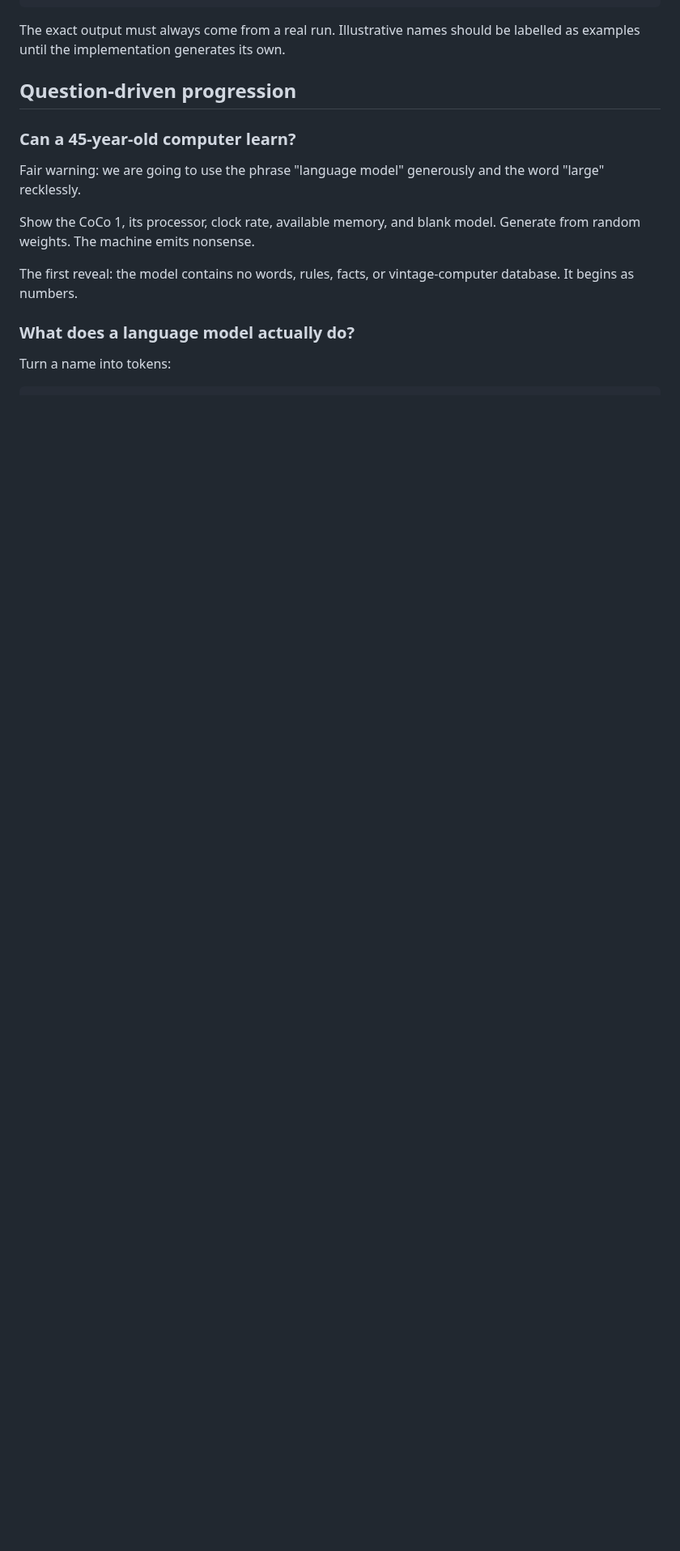
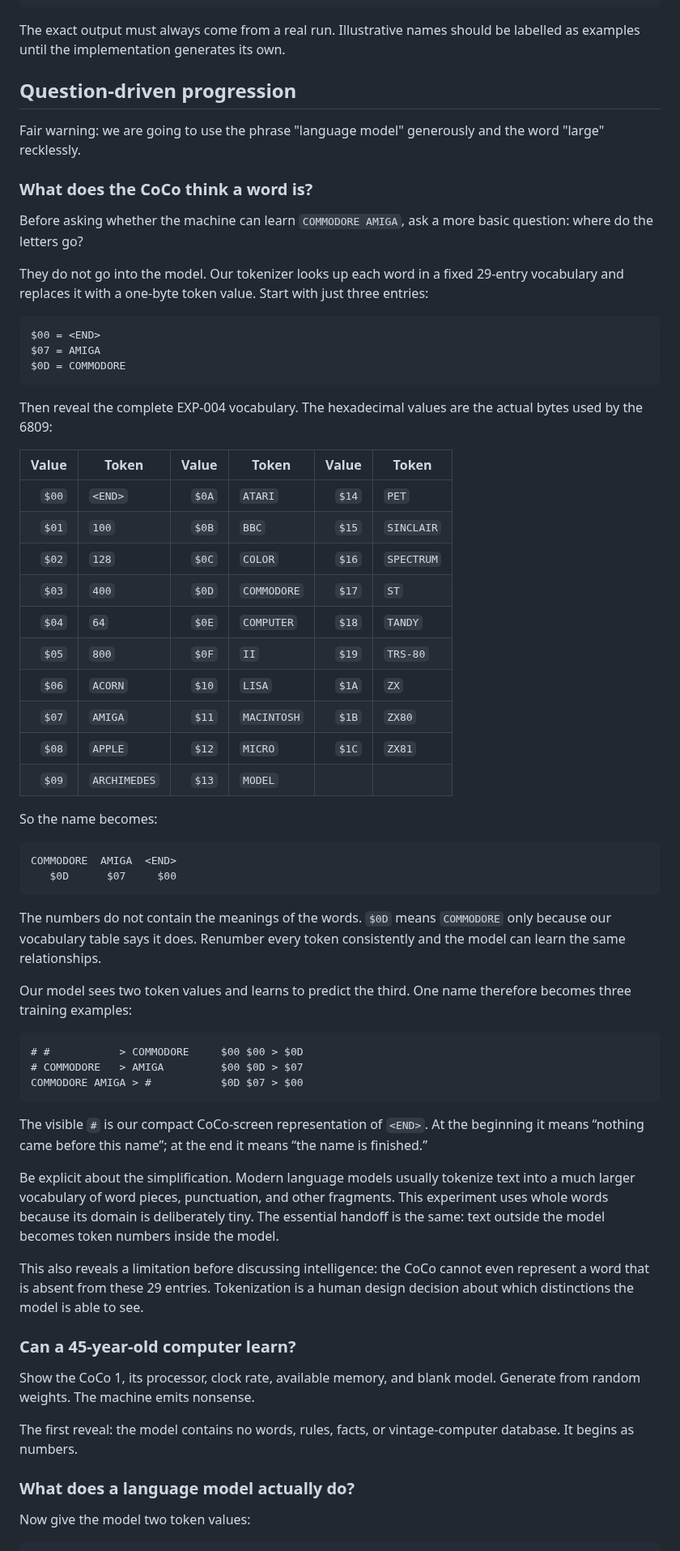
Before and after one commit to svetzal/coco-llm, a Markdown page: presentation/learning-journey.md, the part around one of its changes. Shown at 81% size. GitHub-like rendering; blank space fills up the shorter version.

Commit message:
Open presentation with EXP-004 tokenization

````diff
--- a/presentation/learning-journey.md
+++ b/presentation/learning-journey.md
@@ -41,10 +41,75 @@ labelled as examples until the implementation generates its own.
 
 ## Question-driven progression
 
-### Can a 45-year-old computer learn?
-
 Fair warning: we are going to use the phrase "language model" generously and
 the word "large" recklessly.
+
+### What does the CoCo think a word is?
+
+Before asking whether the machine can learn `COMMODORE AMIGA`, ask a more basic
+question: where do the letters go?
+
+They do not go into the model. Our tokenizer looks up each word in a fixed
+29-entry vocabulary and replaces it with a one-byte token value. Start with
+just three entries:
+
+```text
+$00 = <END>
+$07 = AMIGA
+$0D = COMMODORE
+```
+
+Then reveal the complete EXP-004 vocabulary. The hexadecimal values are the
+actual bytes used by the 6809:
+
+| Value | Token | Value | Token | Value | Token |
+| ---: | --- | ---: | --- | ---: | --- |
+| `$00` | `<END>` | `$0A` | `ATARI` | `$14` | `PET` |
+| `$01` | `100` | `$0B` | `BBC` | `$15` | `SINCLAIR` |
+| `$02` | `128` | `$0C` | `COLOR` | `$16` | `SPECTRUM` |
+| `$03` | `400` | `$0D` | `COMMODORE` | `$17` | `ST` |
+| `$04` | `64` | `$0E` | `COMPUTER` | `$18` | `TANDY` |
+| `$05` | `800` | `$0F` | `II` | `$19` | `TRS-80` |
+| `$06` | `ACORN` | `$10` | `LISA` | `$1A` | `ZX` |
+| `$07` | `AMIGA` | `$11` | `MACINTOSH` | `$1B` | `ZX80` |
+| `$08` | `APPLE` | `$12` | `MICRO` | `$1C` | `ZX81` |
+| `$09` | `ARCHIMEDES` | `$13` | `MODEL` | &nbsp; | &nbsp; |
+
+So the name becomes:
+
+```text
+COMMODORE  AMIGA  <END>
+   $0D      $07     $00
+```
+
+The numbers do not contain the meanings of the words. `$0D` means
+`COMMODORE` only because our vocabulary table says it does. Renumber every
+token consistently and the model can learn the same relationships.
+
+Our model sees two token values and learns to predict the third. One name
+therefore becomes three training examples:
+
+```text
+# #           > COMMODORE     $00 $00 > $0D
+# COMMODORE   > AMIGA         $00 $0D > $07
+COMMODORE AMIGA > #           $0D $07 > $00
+```
+
+The visible `#` is our compact CoCo-screen representation of `<END>`. At the
+beginning it means “nothing came before this name”; at the end it means “the
+name is finished.”
+
+Be explicit about the simplification. Modern language models usually tokenize
+text into a much larger vocabulary of word pieces, punctuation, and other
+fragments. This experiment uses whole words because its domain is deliberately
+tiny. The essential handoff is the same: text outside the model becomes token
+numbers inside the model.
+
+This also reveals a limitation before discussing intelligence: the CoCo cannot
+even represent a word that is absent from these 29 entries. Tokenization is a
+human design decision about which distinctions the model is able to see.
+
+### Can a 45-year-old computer learn?
 
 Show the CoCo 1, its processor, clock rate, available memory, and blank model.
 Generate from random weights. The machine emits nonsense.
@@ -54,6 +119,6 @@ database. It begins as numbers.
 
 ### What does a language model actually do?
 
-Turn a name into tokens:
+Now give the model two token values:
 
 ```text
````
Also changed, not shown: other parts of presentation/learning-journey.md (+20 -22 lines).
